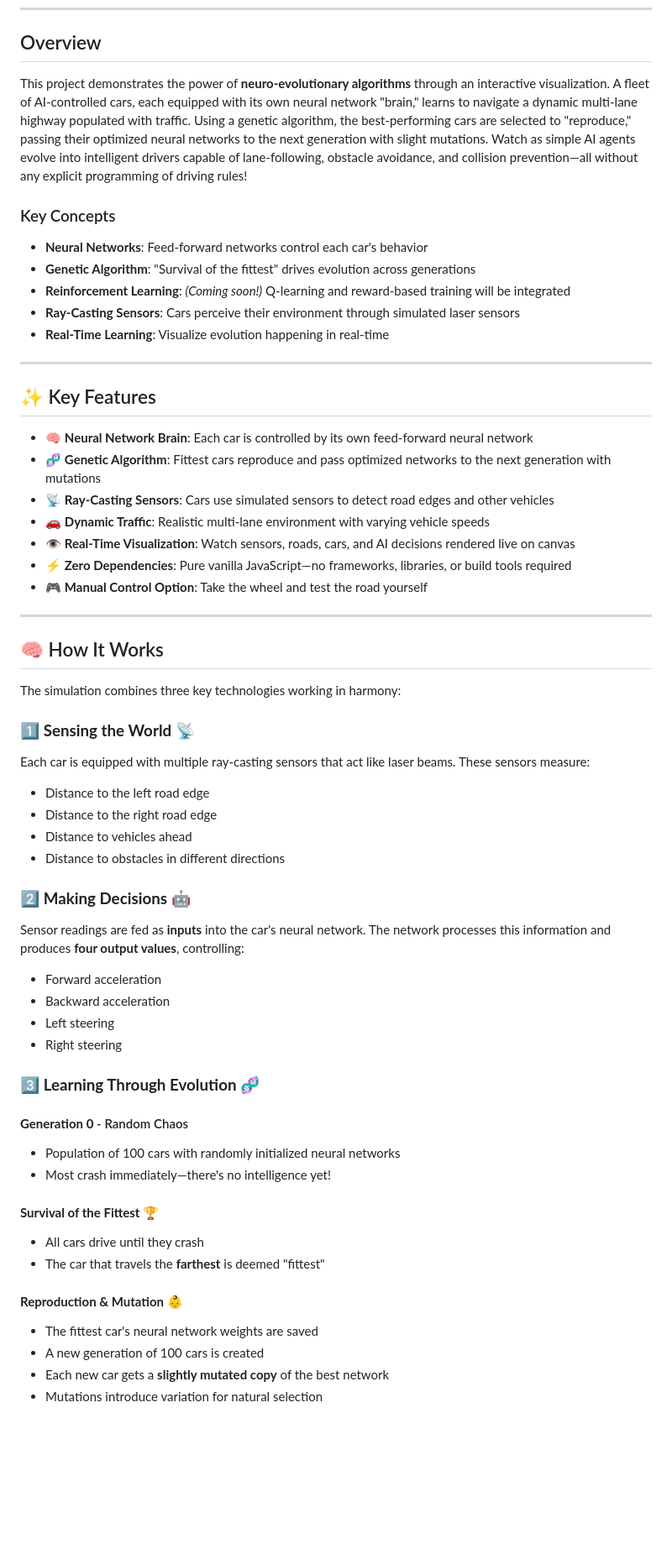
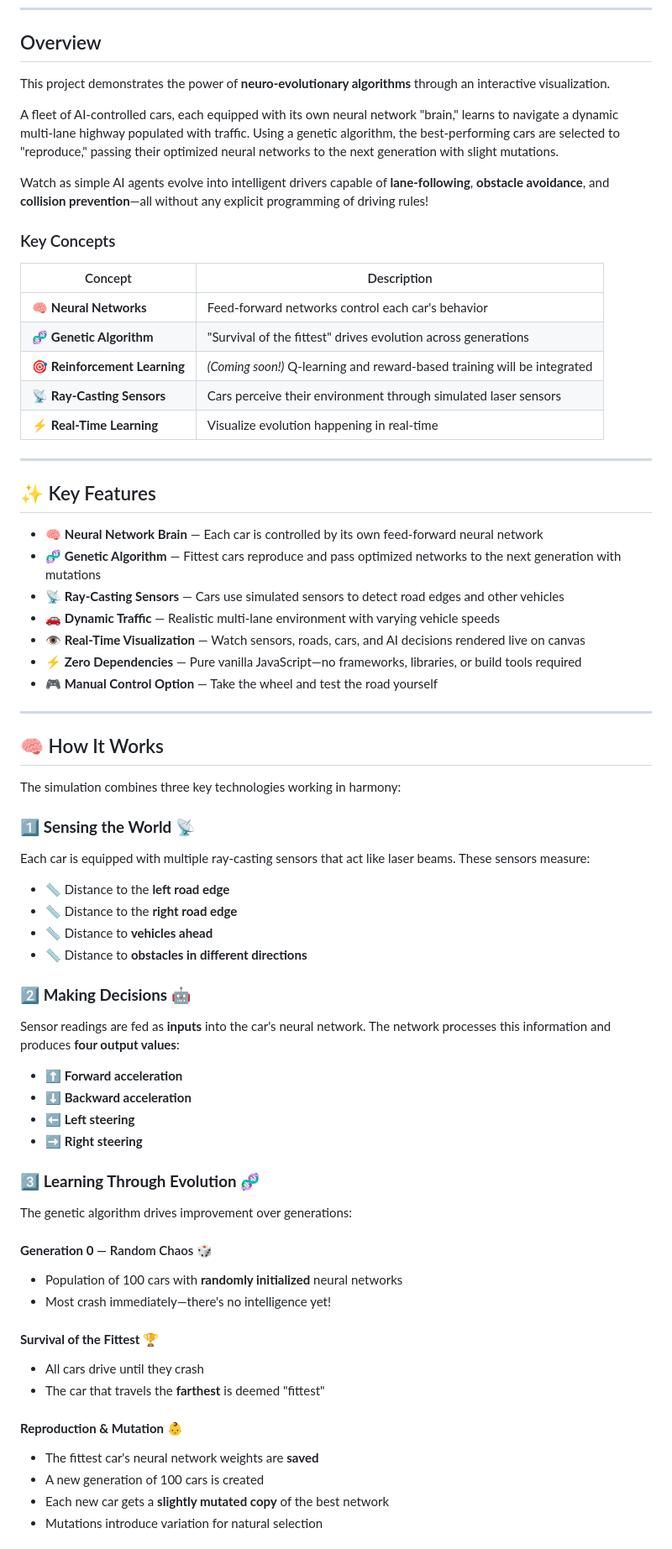
Before and after one commit to ktej721/Car_path_find_automation, a Markdown page: README.md, the part around the change printed below. Shown: that part at 84% size. GitHub-like rendering; blank space fills up the shorter version.

```diff
--- a/README.md
+++ b/README.md
@@ -22,26 +22,33 @@
 
 ## Overview
 
-This project demonstrates the power of **neuro-evolutionary algorithms** through an interactive visualization. A fleet of AI-controlled cars, each equipped with its own neural network "brain," learns to navigate a dynamic multi-lane highway populated with traffic. Using a genetic algorithm, the best-performing cars are selected to "reproduce," passing their optimized neural networks to the next generation with slight mutations. Watch as simple AI agents evolve into intelligent drivers capable of lane-following, obstacle avoidance, and collision prevention—all without any explicit programming of driving rules!
+This project demonstrates the power of **neuro-evolutionary algorithms** through an interactive visualization.
+
+A fleet of AI-controlled cars, each equipped with its own neural network "brain," learns to navigate a dynamic multi-lane highway populated with traffic. Using a genetic algorithm, the best-performing cars are selected to "reproduce," passing their optimized neural networks to the next generation with slight mutations.
+
+Watch as simple AI agents evolve into intelligent drivers capable of **lane-following**, **obstacle avoidance**, and **collision prevention**—all without any explicit programming of driving rules!
 
 ### Key Concepts
-- **Neural Networks**: Feed-forward networks control each car's behavior
-- **Genetic Algorithm**: "Survival of the fittest" drives evolution across generations
-- **Reinforcement Learning**: *(Coming soon!)* Q-learning and reward-based training will be integrated
-- **Ray-Casting Sensors**: Cars perceive their environment through simulated laser sensors
-- **Real-Time Learning**: Visualize evolution happening in real-time
+
+| Concept | Description |
+|---------|-------------|
+| 🧠 **Neural Networks** | Feed-forward networks control each car's behavior |
+| 🧬 **Genetic Algorithm** | "Survival of the fittest" drives evolution across generations |
+| 🎯 **Reinforcement Learning** | *(Coming soon!)* Q-learning and reward-based training will be integrated |
+| 📡 **Ray-Casting Sensors** | Cars perceive their environment through simulated laser sensors |
+| ⚡ **Real-Time Learning** | Visualize evolution happening in real-time |
 
 ---
 
 ## ✨ Key Features
 
-- 🧠 **Neural Network Brain**: Each car is controlled by its own feed-forward neural network
-- 🧬 **Genetic Algorithm**: Fittest cars reproduce and pass optimized networks to the next generation with mutations
-- 📡 **Ray-Casting Sensors**: Cars use simulated sensors to detect road edges and other vehicles
-- 🚗 **Dynamic Traffic**: Realistic multi-lane environment with varying vehicle speeds
-- 👁️ **Real-Time Visualization**: Watch sensors, roads, cars, and AI decisions rendered live on canvas
-- ⚡ **Zero Dependencies**: Pure vanilla JavaScript—no frameworks, libraries, or build tools required
-- 🎮 **Manual Control Option**: Take the wheel and test the road yourself
+- 🧠 **Neural Network Brain** — Each car is controlled by its own feed-forward neural network
+- 🧬 **Genetic Algorithm** — Fittest cars reproduce and pass optimized networks to the next generation with mutations
+- 📡 **Ray-Casting Sensors** — Cars use simulated sensors to detect road edges and other vehicles
+- 🚗 **Dynamic Traffic** — Realistic multi-lane environment with varying vehicle speeds
+- 👁️ **Real-Time Visualization** — Watch sensors, roads, cars, and AI decisions rendered live on canvas
+- ⚡ **Zero Dependencies** — Pure vanilla JavaScript—no frameworks, libraries, or build tools required
+- 🎮 **Manual Control Option** — Take the wheel and test the road yourself
 
 ---
 
@@ -50,23 +57,27 @@ This project demonstrates the power of **neuro-evolutionary algorithms** through
 The simulation combines three key technologies working in harmony:
 
 ### 1️⃣ **Sensing the World** 📡
+
 Each car is equipped with multiple ray-casting sensors that act like laser beams. These sensors measure:
-- Distance to the left road edge
-- Distance to the right road edge
-- Distance to vehicles ahead
-- Distance to obstacles in different directions
+- 📏 Distance to the **left road edge**
+- 📏 Distance to the **right road edge**
+- 📏 Distance to **vehicles ahead**
+- 📏 Distance to **obstacles in different directions**
 
 ### 2️⃣ **Making Decisions** 🤖
-Sensor readings are fed as **inputs** into the car's neural network. The network processes this information and produces **four output values**, controlling:
-- Forward acceleration
-- Backward acceleration
-- Left steering
-- Right steering
+
+Sensor readings are fed as **inputs** into the car's neural network. The network processes this information and produces **four output values**:
+- ⬆️ **Forward acceleration**
+- ⬇️ **Backward acceleration**
+- ⬅️ **Left steering**
+- ➡️ **Right steering**
 
 ### 3️⃣ **Learning Through Evolution** 🧬
 
-#### **Generation 0** - Random Chaos
-- Population of 100 cars with randomly initialized neural networks
+The genetic algorithm drives improvement over generations:
+
+#### **Generation 0** — Random Chaos 🎲
+- Population of 100 cars with **randomly initialized** neural networks
 - Most crash immediately—there's no intelligence yet!
 
 #### **Survival of the Fittest** 🏆
@@ -74,7 +85,7 @@ Sensor readings are fed as **inputs** into the car's neural network. The network
 - The car that travels the **farthest** is deemed "fittest"
 
 #### **Reproduction & Mutation** 👶
-- The fittest car's neural network weights are saved
+- The fittest car's neural network weights are **saved**
 - A new generation of 100 cars is created
 - Each new car gets a **slightly mutated copy** of the best network
 - Mutations introduce variation for natural selection
```
Also changed, not shown: other parts of README.md (+86 -54 lines).
